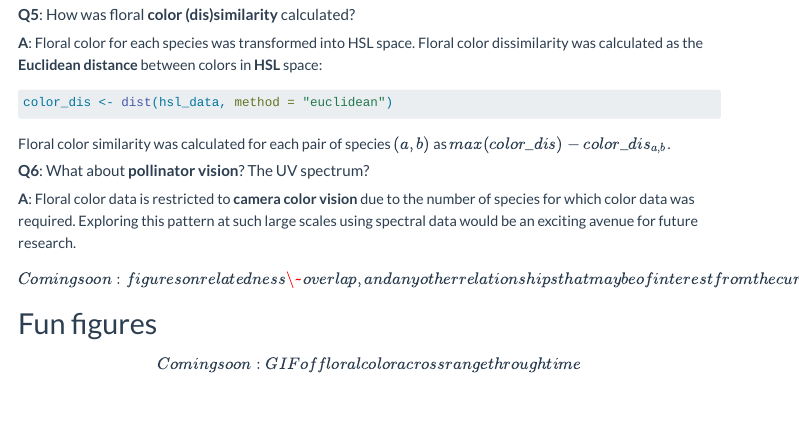
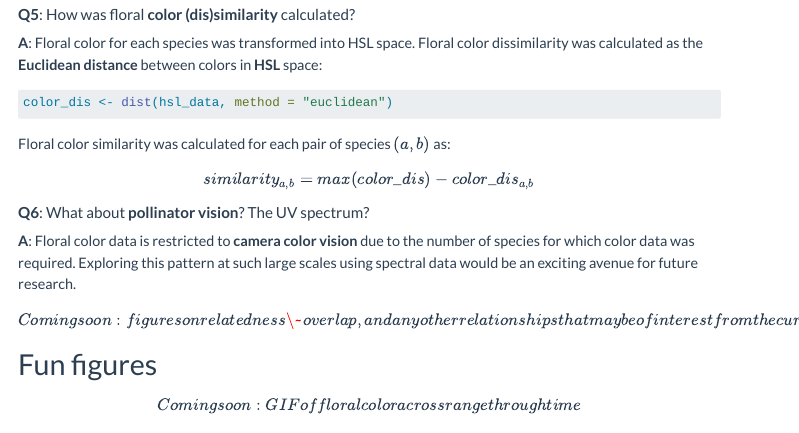
Before and after one commit to chris-a-talbot/chris-a-talbot.github.io, a Quarto document (botany2024.qmd): the page in a window 1100 px wide, from 1520 px down. Rendered offline with R 4.5, knitr and Pandoc in place of Quarto, with nearby package versions; menus at the side of the page are left out.

Commit message:
Cleaning up Botany page

````diff
--- a/botany2024.qmd
+++ b/botany2024.qmd
@@ -52,7 +52,11 @@ $$
 color_dis <- dist(hsl_data, method = "euclidean")
 ```
 
-Floral color similarity was calculated for each pair of species $(a,b)$ as $max(color\_dis) - color\_dis_{a,b}$.
+Floral color similarity was calculated for each pair of species $(a,b)$ as:
+
+$$
+similarity_{a,b} = max(color\_dis) - color\_dis_{a,b}
+$$
 
 #### **Q6**: What about **pollinator vision**? The UV spectrum?
 
````
Also changed, not shown: docs/search.json, botany2024.qmd (2 more changed lines), 1 other file.
